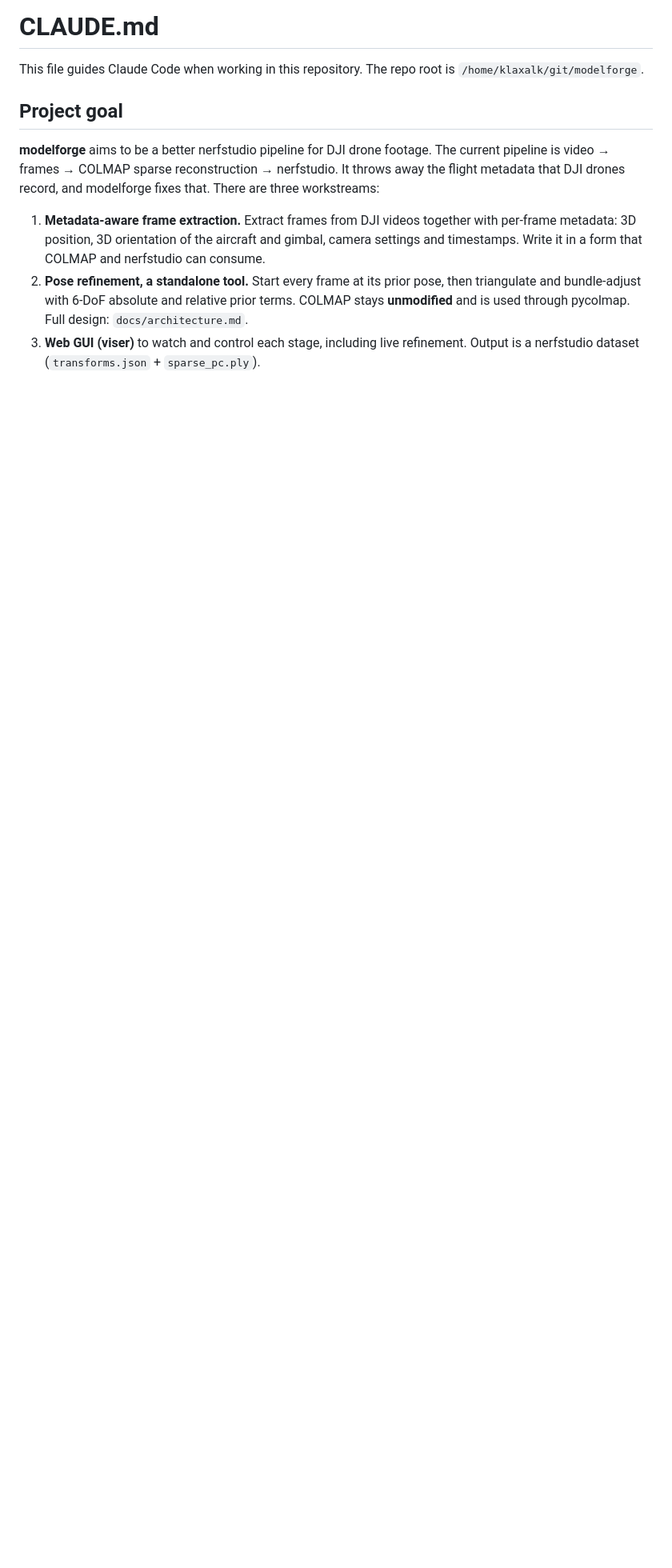
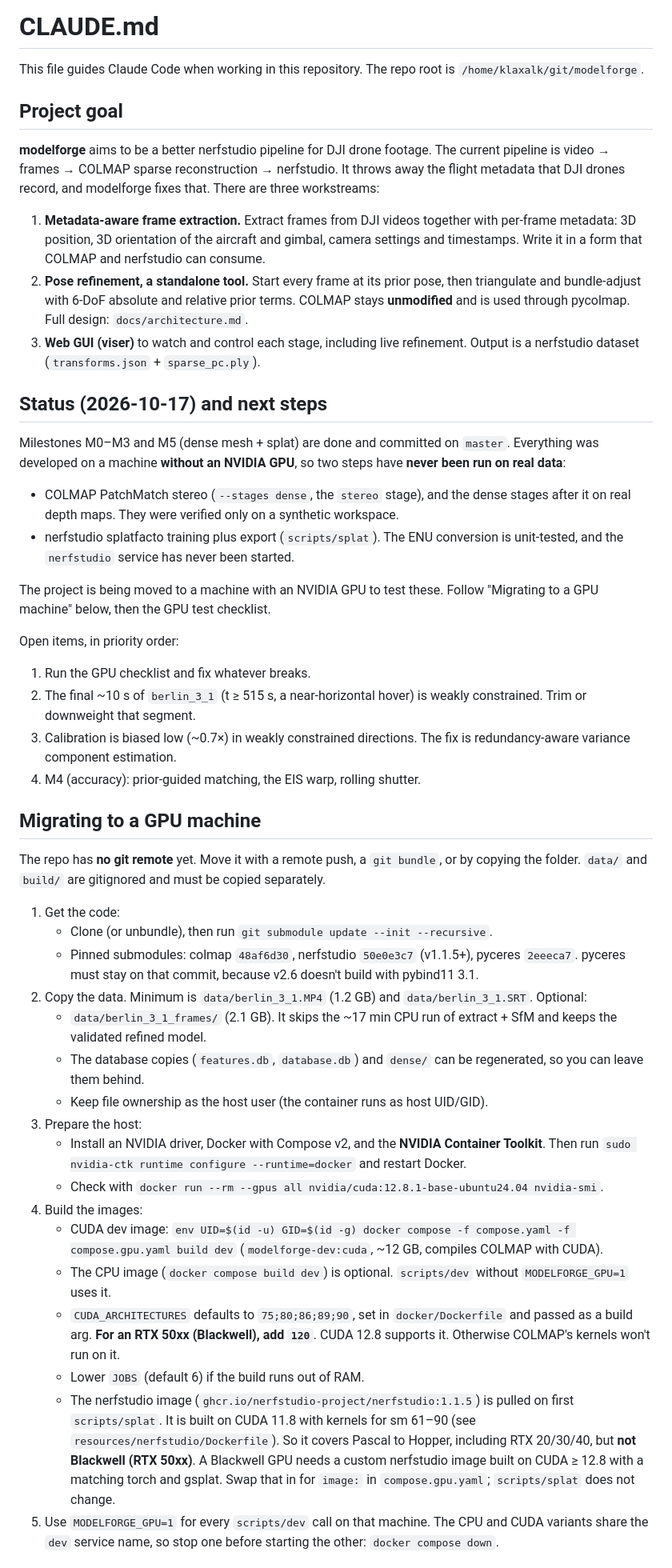
Before and after one commit to klaxalk/modelforge, a Markdown page: CLAUDE.md, the part around one of its changes. Shown at 80% size. Drawn GitHub-style; blank space fills up the shorter version.

Commit message:
CLAUDE.md: status, GPU migration guide and test checklist
Co-Authored-By: Claude Opus 5.5 <noreply@anthropic.com>

```diff
--- a/CLAUDE.md
+++ b/CLAUDE.md
@@ -21,3 +21,71 @@ modelforge fixes that. There are three workstreams:
 3. **Web GUI (viser)** to watch and control each stage, including live
    refinement. Output is a nerfstudio dataset (`transforms.json` +
    `sparse_pc.ply`).
+
+## Status (2026-10-17) and next steps
+
+Milestones M0–M3 and M5 (dense mesh + splat) are done and committed on `master`.
+Everything was developed on a machine **without an NVIDIA GPU**, so two steps
+have **never been run on real data**:
+- COLMAP PatchMatch stereo (`--stages dense`, the `stereo` stage), and the
+  dense stages after it on real depth maps. They were verified only on a
+  synthetic workspace.
+- nerfstudio splatfacto training plus export (`scripts/splat`). The ENU
+  conversion is unit-tested, and the `nerfstudio` service has never been
+  started.
+
+The project is being moved to a machine with an NVIDIA GPU to test these.
+Follow "Migrating to a GPU machine" below, then the GPU test checklist.
+
+Open items, in priority order:
+1. Run the GPU checklist and fix whatever breaks.
+2. The final ~10 s of `berlin_3_1` (t ≥ 515 s, a near-horizontal hover) is
+   weakly constrained. Trim or downweight that segment.
+3. Calibration is biased low (~0.7×) in weakly constrained directions. The
+   fix is redundancy-aware variance component estimation.
+4. M4 (accuracy): prior-guided matching, the EIS warp, rolling shutter.
+
+## Migrating to a GPU machine
+
+The repo has **no git remote** yet. Move it with a remote push, a
+`git bundle`, or by copying the folder. `data/` and `build/` are gitignored and
+must be copied separately.
+
+1. Get the code:
+   - Clone (or unbundle), then run `git submodule update --init --recursive`.
+   - Pinned submodules: colmap `48af6d30`, nerfstudio `50e0e3c7` (v1.1.5+),
+     pyceres `2eeeca7`. pyceres must stay on that commit, because v2.6 doesn't
+     build with pybind11 3.1.
+2. Copy the data. Minimum is `data/berlin_3_1.MP4` (1.2 GB) and
+   `data/berlin_3_1.SRT`. Optional:
+   - `data/berlin_3_1_frames/` (2.1 GB). It skips the ~17 min CPU run of
+     extract + SfM and keeps the validated refined model.
+   - The database copies (`features.db`, `database.db`) and `dense/` can be
+     regenerated, so you can leave them behind.
+   - Keep file ownership as the host user (the container runs as host UID/GID).
+3. Prepare the host:
+   - Install an NVIDIA driver, Docker with Compose v2, and the **NVIDIA
+     Container Toolkit**. Then run `sudo nvidia-ctk runtime configure --runtime=docker`
+     and restart Docker.
+   - Check with `docker run --rm --gpus all nvidia/cuda:12.8.1-base-ubuntu24.04 nvidia-smi`.
+4. Build the images:
+   - CUDA dev image:
+     `env UID=$(id -u) GID=$(id -g) docker compose -f compose.yaml -f compose.gpu.yaml build dev`
+     (`modelforge-dev:cuda`, ~12 GB, compiles COLMAP with CUDA).
+   - The CPU image (`docker compose build dev`) is optional. `scripts/dev`
+     without `MODELFORGE_GPU=1` uses it.
+   - `CUDA_ARCHITECTURES` defaults to `75;80;86;89;90`, set in
+     `docker/Dockerfile` and passed as a build arg. **For an RTX 50xx (Blackwell),
+     add `120`**. CUDA 12.8 supports it. Otherwise COLMAP's kernels won't run on it.
+   - Lower `JOBS` (default 6) if the build runs out of RAM.
+   - The nerfstudio image (`ghcr.io/nerfstudio-project/nerfstudio:1.1.5`) is
+     pulled on first `scripts/splat`. It is built on CUDA 11.8 with kernels for
+     sm 61–90 (see `resources/nerfstudio/Dockerfile`). So it covers Pascal to
+     Hopper, including RTX 20/30/40, but **not Blackwell (RTX 50xx)**. A
+     Blackwell GPU needs a custom nerfstudio image built on CUDA ≥ 12.8 with
+     a matching torch and gsplat. Swap that in for `image:` in
+     `compose.gpu.yaml`; `scripts/splat` does not change.
+5. Use `MODELFORGE_GPU=1` for every `scripts/dev` call on that machine. The CPU
+   and CUDA variants share the `dev` service name, so stop one before starting
+   the other: `docker compose down`.
+
```
Also changed, not shown: other parts of CLAUDE.md (+34 -6 lines).
